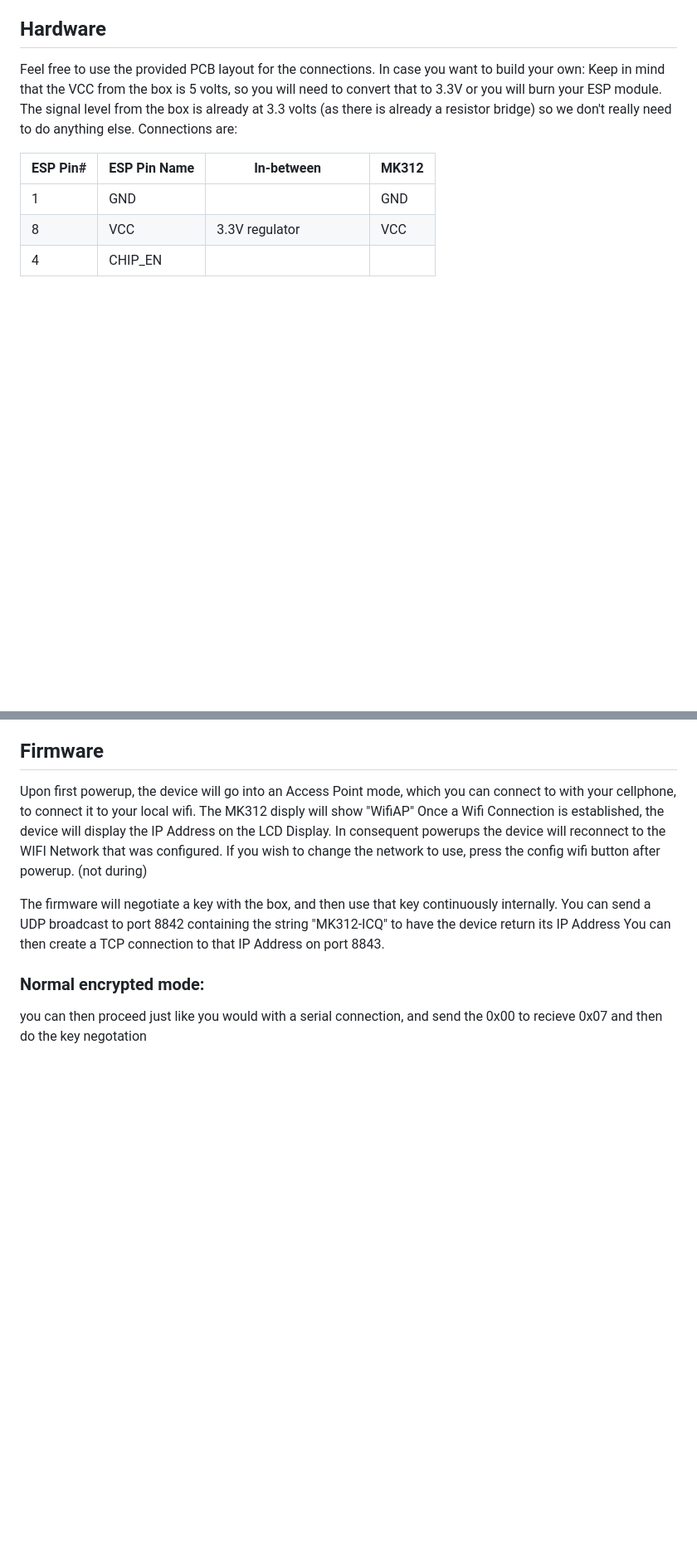
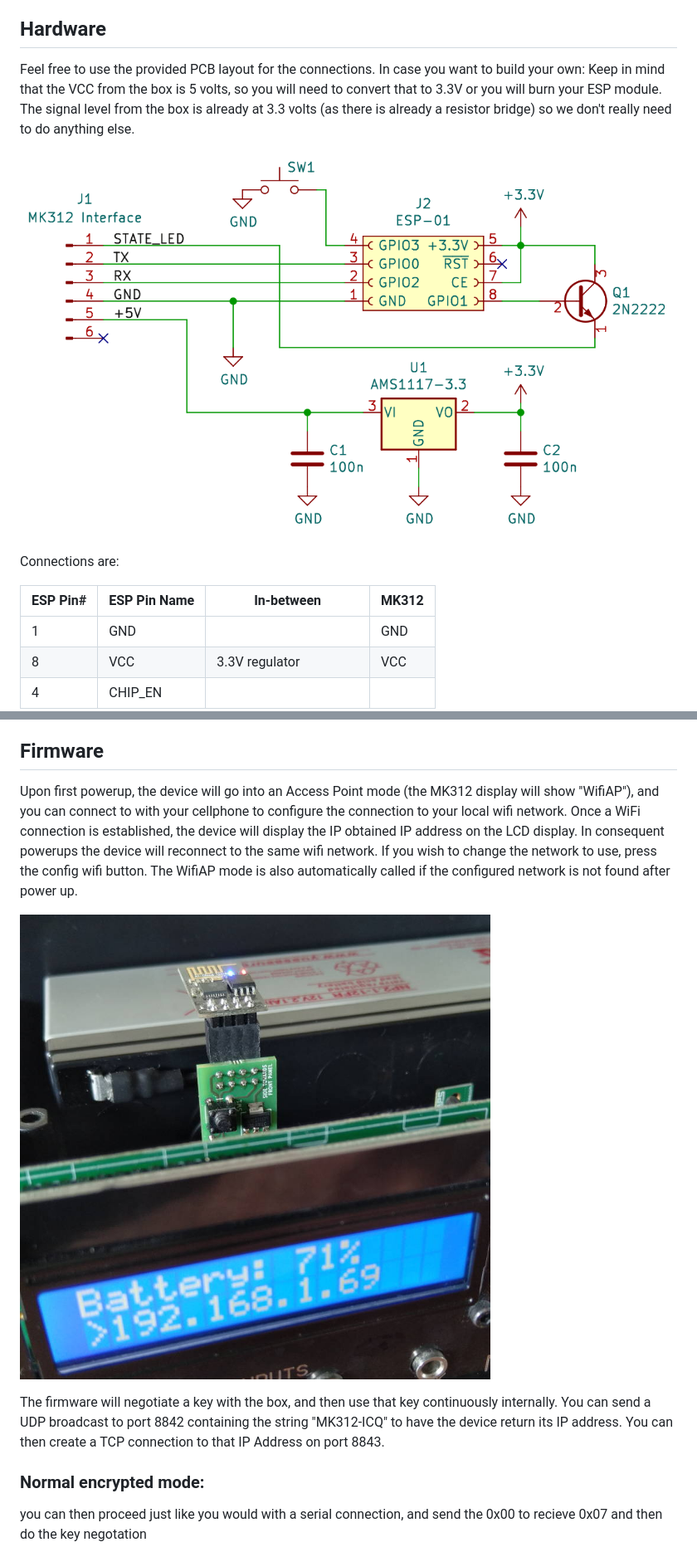
Before and after one commit to Rangarig/MK312WIFI, a Markdown page: README.md, 2 parts joined by grey strips. Shown at 83% size. Drawn GitHub-style; pictures changed too: media/mk312.jpg (added), media/schematics.png (added); blank space fills up the shorter version.

```diff
--- a/README.md
+++ b/README.md
@@ -24,6 +22,9 @@ You can see a connection by the radio LED lighting up and then flashing as commu
 Feel free to use the provided PCB layout for the connections. In case you want to build your own:
 Keep in mind that the VCC from the box is 5 volts, so you will need to convert that to 3.3V or you will burn your ESP module.
 The signal level from the box is already at 3.3 volts (as there is already a resistor bridge) so we don't really need to do anything else.
+
+![MK312 WiFi adapter schematics](media/schematics.png)
+
 Connections are:
 
 | ESP Pin#     | ESP Pin Name | In-between            | MK312 |
@@ -39,13 +40,12 @@ Connections are:
 The hardware serial port outputs a lot of garbage in the bootloader, that can confuse the MK312, so a software implementation is used that might make the used pin seem a bit odd.
 
 ## Firmware
-Upon first powerup, the device will go into an Access Point mode, which you can connect to with your cellphone, to connect it to your local wifi.
-The MK312 disply will show "WifiAP"
-Once a Wifi Connection is established, the device will display the IP Address on the LCD Display.
-In consequent powerups the device will reconnect to the WIFI Network that was configured. If you wish to change the network to use, press the config wifi button after powerup. (not during)
+Upon first powerup, the device will go into an Access Point mode (the MK312 display will show "WifiAP"), and you can connect to with your cellphone to configure the connection to your local wifi network. Once a WiFi connection is established, the device will display the IP obtained IP address on the LCD display. In consequent powerups the device will reconnect to the same wifi network. If you wish to change the network to use, press the config wifi button. The WifiAP mode is also automatically called if the configured network is not found after power up.
+
+![MK312BT with WiFi interface after power-on](media/mk312.jpg)
 
 The firmware will negotiate a key with the box, and then use that key continuously internally.
-You can send a UDP broadcast to port 8842 containing the string "MK312-ICQ" to have the device return its IP Address
+You can send a UDP broadcast to port 8842 containing the string "MK312-ICQ" to have the device return its IP address.
 You can then create a TCP connection to that IP Address on port 8843.
 
 ### Normal encrypted mode:
```
Also changed, not shown: other parts of README.md (+45 -18 lines), media/building.jpg (added), media/flashing.jpg (added), media/flashing_schematics.png (added), media/mk312_grass.jpg (added).
